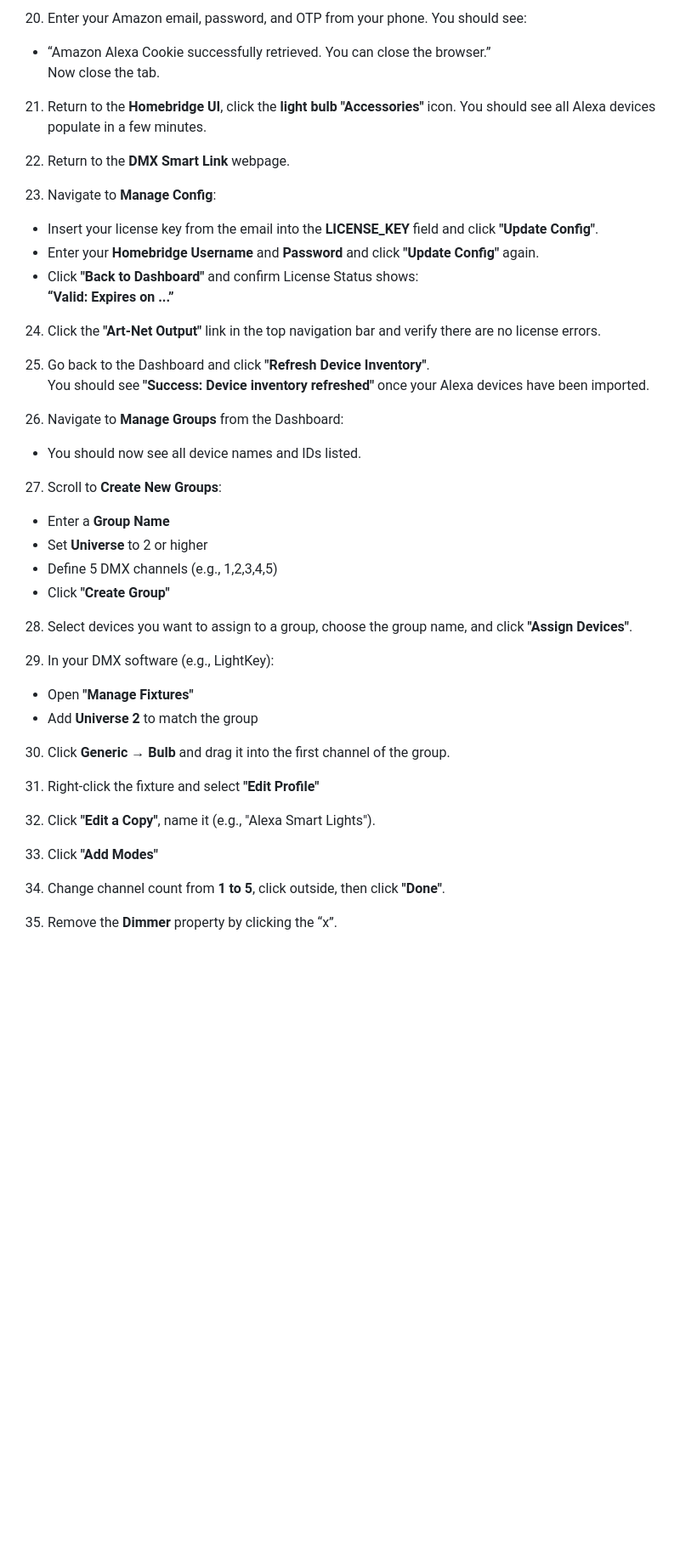
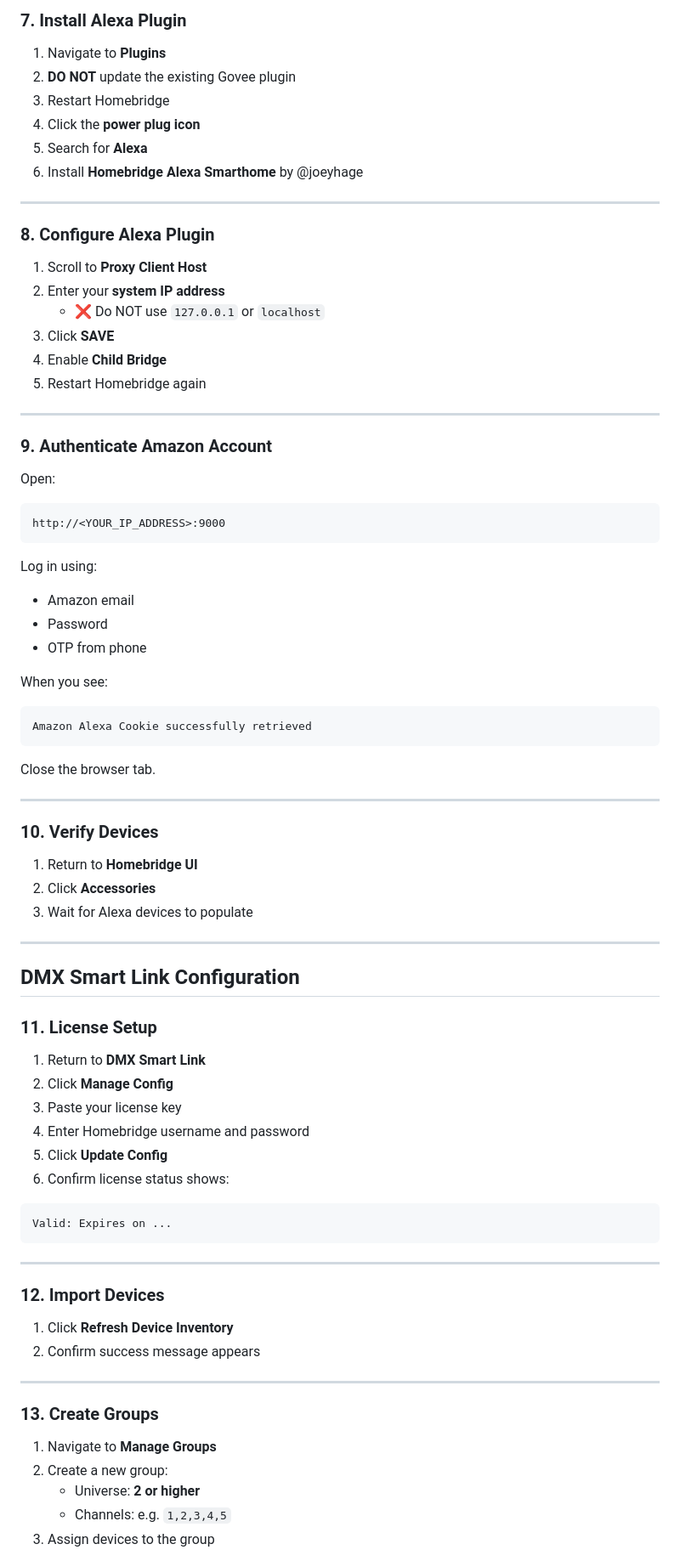
Before and after one commit to WhiteCrowSecurity/DMXSmartLink, a Markdown page: README.md, the part around one of its changes. Shown at 85% size. GitHub-like rendering; blank space fills up the shorter version.

````diff
--- a/README.md
+++ b/README.md
@@ -56,47 +83,75 @@ Best Tutorials for the product:  https://www.youtube.com/@WhiteCrowSecurity
 
-20. Enter your Amazon email, password, and OTP from your phone. You should see:
-   - “Amazon Alexa Cookie successfully retrieved. You can close the browser.”
-   Now close the tab.
+### 7. Install Alexa Plugin
+1. Navigate to **Plugins**
+2. **DO NOT** update the existing Govee plugin
+3. Restart Homebridge
+4. Click the **power plug icon**
+5. Search for **Alexa**
+6. Install **Homebridge Alexa Smarthome** by @joeyhage
 
-21. Return to the **Homebridge UI**, click the **light bulb "Accessories"** icon. You should see all Alexa devices populate in a few minutes.
+---
 
-22. Return to the **DMX Smart Link** webpage.
+### 8. Configure Alexa Plugin
+1. Scroll to **Proxy Client Host**
+2. Enter your **system IP address**
+   - ❌ Do NOT use `127.0.0.1` or `localhost`
+3. Click **SAVE**
+4. Enable **Child Bridge**
+5. Restart Homebridge again
 
-23. Navigate to **Manage Config**:
-   - Insert your license key from the email into the **LICENSE_KEY** field and click **"Update Config"**.
-   - Enter your **Homebridge Username** and **Password** and click **"Update Config"** again.
-   - Click **"Back to Dashboard"** and confirm License Status shows:
-     **“Valid: Expires on ...”**
+---
 
-24. Click the **"Art-Net Output"** link in the top navigation bar and verify there are no license errors.
+### 9. Authenticate Amazon Account
+Open:
+```
+http://<YOUR_IP_ADDRESS>:9000
+```
 
-25. Go back to the Dashboard and click **"Refresh Device Inventory"**.
-    You should see **"Success: Device inventory refreshed"** once your Alexa devices have been imported.
+Log in using:
+- Amazon email
+- Password
+- OTP from phone
 
-26. Navigate to **Manage Groups** from the Dashboard:
-   - You should now see all device names and IDs listed.
+When you see:
+```
+Amazon Alexa Cookie successfully retrieved
+```
+Close the browser tab.
 
-27. Scroll to **Create New Groups**:
-   - Enter a **Group Name**
-   - Set **Universe** to 2 or higher
-   - Define 5 DMX channels (e.g., 1,2,3,4,5)
-   - Click **"Create Group"**
+---
 
-28. Select devices you want to assign to a group, choose the group name, and click **"Assign Devices"**.
+### 10. Verify Devices
+1. Return to **Homebridge UI**
+2. Click **Accessories**
+3. Wait for Alexa devices to populate
 
-29. In your DMX software (e.g., LightKey):
-   - Open **"Manage Fixtures"**
-   - Add **Universe 2** to match the group
+---
 
-30. Click **Generic → Bulb** and drag it into the first channel of the group.
+## DMX Smart Link Configuration
 
-31. Right-click the fixture and select **"Edit Profile"**
+### 11. License Setup
+1. Return to **DMX Smart Link**
+2. Click **Manage Config**
+3. Paste your license key
+4. Enter Homebridge username and password
+5. Click **Update Config**
+6. Confirm license status shows:
+```
+Valid: Expires on ...
+```
 
-32. Click **"Edit a Copy"**, name it (e.g., "Alexa Smart Lights").
+---
 
-33. Click **"Add Modes"**
+### 12. Import Devices
+1. Click **Refresh Device Inventory**
+2. Confirm success message appears
 
-34. Change channel count from **1 to 5**, click outside, then click **"Done"**.
+---
 
-35. Remove the **Dimmer** property by clicking the “x”.
+### 13. Create Groups
+1. Navigate to **Manage Groups**
+2. Create a new group:
+   - Universe: **2 or higher**
+   - Channels: e.g. `1,2,3,4,5`
+3. Assign devices to the group
 
````
Also changed, not shown: other parts of README.md (+96 -39 lines).
